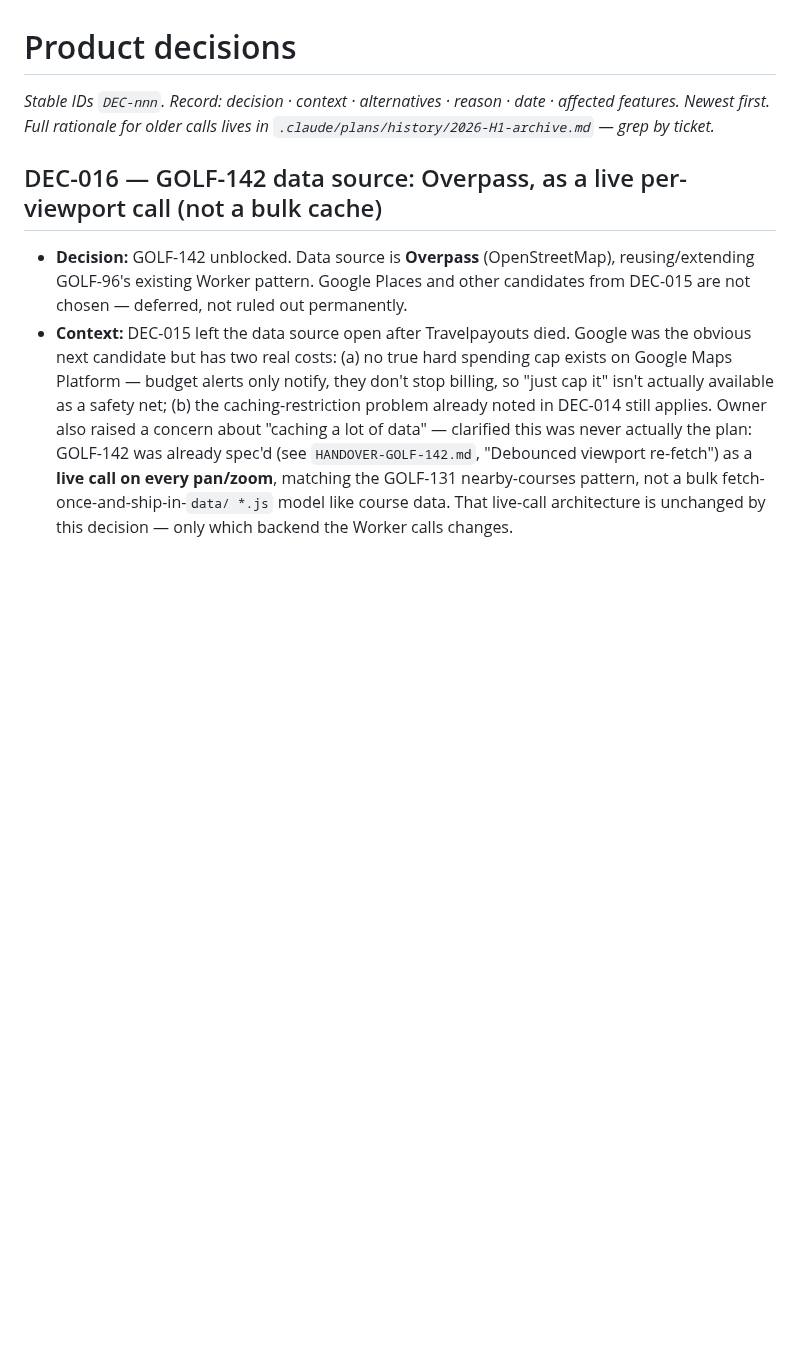
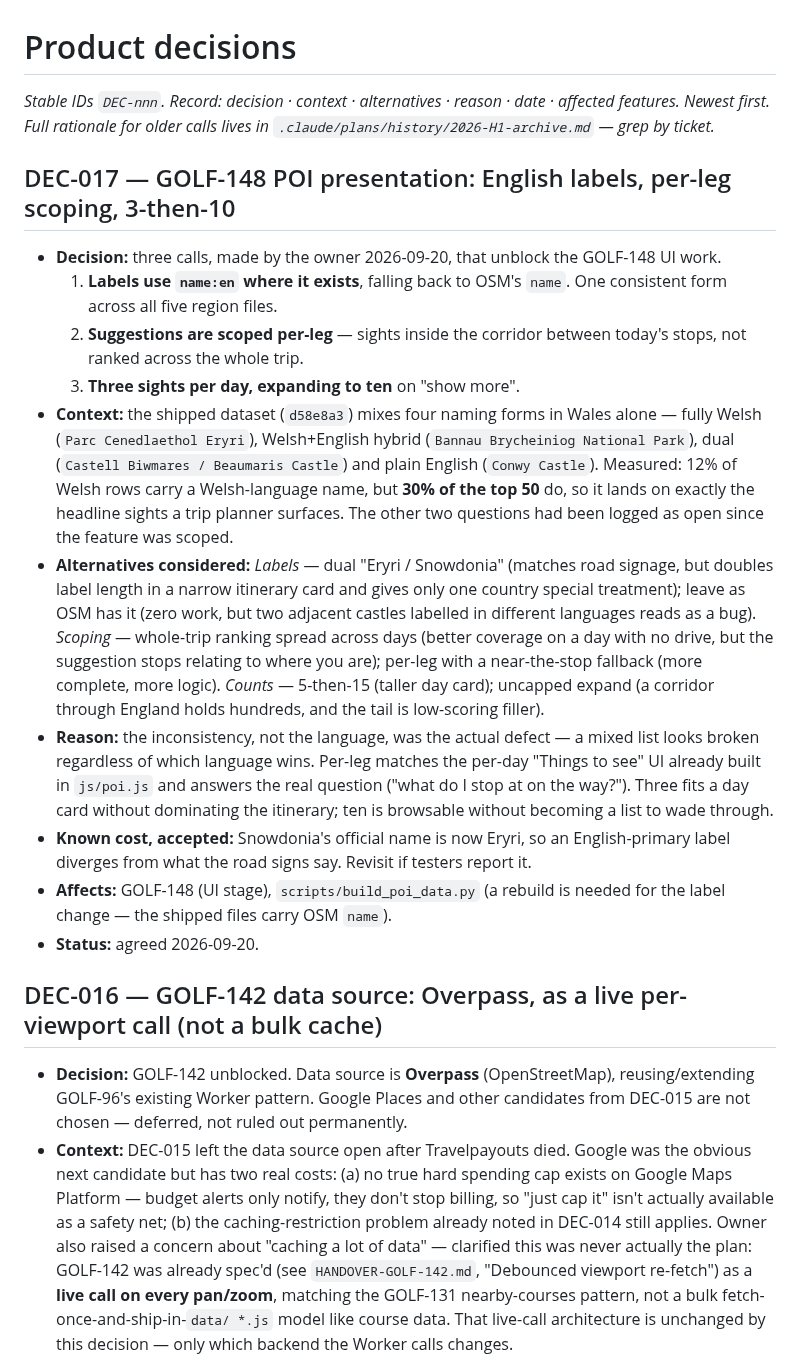
Before and after one commit to stefand94/golf-map, a Markdown page: docs/project/DECISIONS.md, the part around the change. Rendered like a GitHub page; blank space fills up the shorter version.

Commit message:
GOLF-148: DEC-017 settles the three open product questions
Labels take name:en where it exists, suggestions are scoped per-leg, and a
day shows three sights expanding to ten. Owner's calls, 2026-09-20.

The Wales naming question turned out to be sharper than "Welsh or English":
the file carries four forms at once, including a dual "Castell Biwmares /
Beaumaris Castle". 12% of Welsh rows have a Welsh-language name but 30% of
the top 50 do, so it lands on the headline sights. The inconsistency was the
defect, not the language.

Note the label change needs a build_poi_data.py rebuild — the shipped files
carry OSM name.

Co-Authored-By: Claude Opus 5 <noreply@anthropic.com>

```diff
--- a/docs/project/DECISIONS.md
+++ b/docs/project/DECISIONS.md
@@ -3,6 +3,44 @@
 _Stable IDs `DEC-nnn`. Record: decision · context · alternatives · reason ·
 date · affected features. Newest first. Full rationale for older calls lives
 in `.claude/plans/history/2026-H1-archive.md` — grep by ticket._
+
+## DEC-017 — GOLF-148 POI presentation: English labels, per-leg scoping, 3-then-10
+
+- **Decision:** three calls, made by the owner 2026-09-20, that unblock the
+  GOLF-148 UI work.
+  1. **Labels use `name:en` where it exists**, falling back to OSM's `name`.
+     One consistent form across all five region files.
+  2. **Suggestions are scoped per-leg** — sights inside the corridor between
+     today's stops, not ranked across the whole trip.
+  3. **Three sights per day, expanding to ten** on "show more".
+- **Context:** the shipped dataset (`d58e8a3`) mixes four naming forms in
+  Wales alone — fully Welsh (`Parc Cenedlaethol Eryri`), Welsh+English hybrid
+  (`Bannau Brycheiniog National Park`), dual (`Castell Biwmares / Beaumaris
+  Castle`) and plain English (`Conwy Castle`). Measured: 12% of Welsh rows
+  carry a Welsh-language name, but **30% of the top 50** do, so it lands on
+  exactly the headline sights a trip planner surfaces. The other two questions
+  had been logged as open since the feature was scoped.
+- **Alternatives considered:** *Labels* — dual "Eryri / Snowdonia" (matches
+  road signage, but doubles label length in a narrow itinerary card and gives
+  only one country special treatment); leave as OSM has it (zero work, but two
+  adjacent castles labelled in different languages reads as a bug).
+  *Scoping* — whole-trip ranking spread across days (better coverage on a day
+  with no drive, but the suggestion stops relating to where you are); per-leg
+  with a near-the-stop fallback (more complete, more logic).
+  *Counts* — 5-then-15 (taller day card); uncapped expand (a corridor through
+  England holds hundreds, and the tail is low-scoring filler).
+- **Reason:** the inconsistency, not the language, was the actual defect —
+  a mixed list looks broken regardless of which language wins. Per-leg matches
+  the per-day "Things to see" UI already built in `js/poi.js` and answers the
+  real question ("what do I stop at on the way?"). Three fits a day card
+  without dominating the itinerary; ten is browsable without becoming a list
+  to wade through.
+- **Known cost, accepted:** Snowdonia's official name is now Eryri, so an
+  English-primary label diverges from what the road signs say. Revisit if
+  testers report it.
+- **Affects:** GOLF-148 (UI stage), `scripts/build_poi_data.py` (a rebuild is
+  needed for the label change — the shipped files carry OSM `name`).
+- **Status:** agreed 2026-09-20.
 
 ## DEC-016 — GOLF-142 data source: Overpass, as a live per-viewport call (not a bulk cache)
 
```
Also changed, not shown: docs/project/IN_PROGRESS.md (+11 -5 lines).
